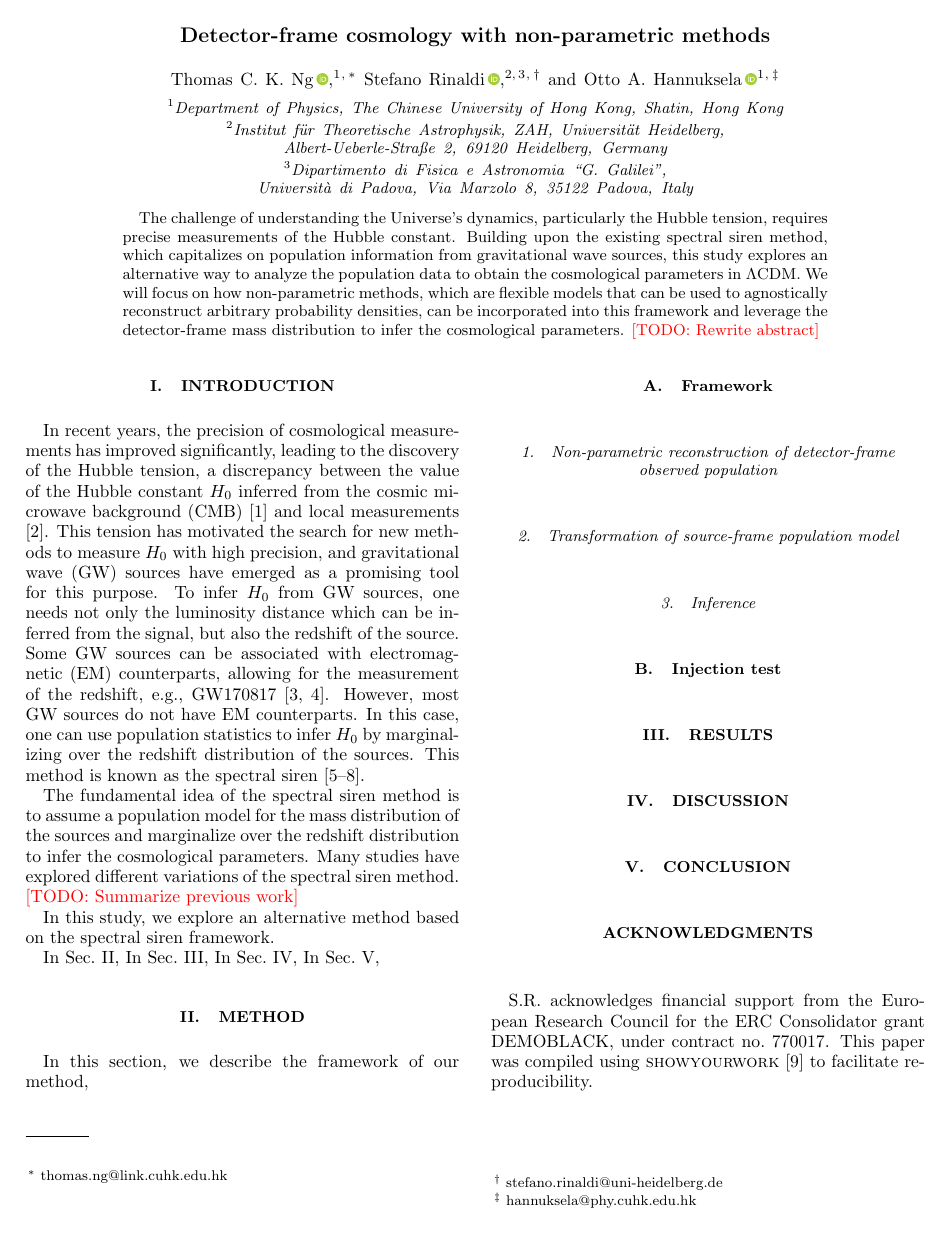
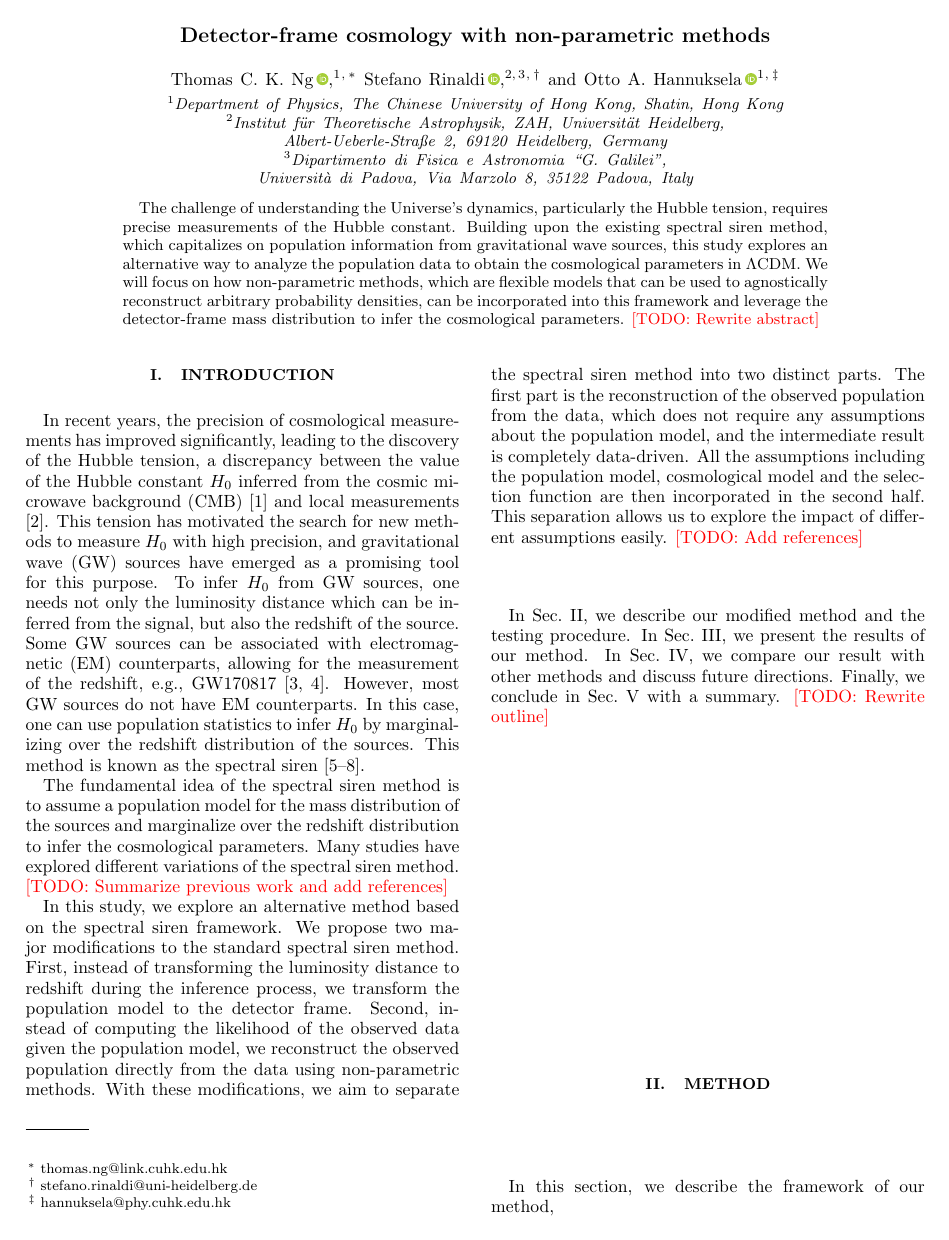
Before and after one commit to thomasckng/det-frame-cosmo-with-FIGARO, a LaTeX paper (src/tex/ms.tex): page 1 of 2. Compiled offline with pdfLaTeX; a LaTeX package or settings file that is missing is left out.

Commit message:
Add introduction

```diff
--- a/src/tex/ms.tex
+++ b/src/tex/ms.tex
@@ -58,16 +58,25 @@ This method is known as the spectral siren \citep{You:2020wju, Mastrogiovanni:20
 % Previous work
 The fundamental idea of the spectral siren method is to assume a population model for the mass distribution of the sources and marginalize over the redshift distribution to infer the cosmological parameters.
 Many studies have explored different variations of the spectral siren method.
-\todo{Summarize previous work}
+\todo{Summarize previous work and add references}
 
 % What's new?
 In this study, we explore an alternative method based on the spectral siren framework.
+We propose two major modifications to the standard spectral siren method.
+First, instead of transforming the luminosity distance to redshift during the inference process, we transform the population model to the detector frame.
+Second, instead of computing the likelihood of the observed data given the population model, we reconstruct the observed population directly from the data using non-parametric methods.
+With these modifications, we aim to separate the spectral siren method into two distinct parts.
+The first part is the reconstruction of the observed population from the data, which does not require any assumptions about the population model, and the intermediate result is completely data-driven.
+All the assumptions including the population model, cosmological model and the selection function are then incorporated in the second half.
+This separation allows us to explore the impact of different assumptions easily.
+\todo{Add references}
 
 % Section outline
-In Sec.~\ref{sec:method},
-In Sec.~\ref{sec:results},
-In Sec.~\ref{sec:discussion},
-In Sec.~\ref{sec:conclusion},
+In Sec.~\ref{sec:method}, we describe our modified method and the testing procedure.
+In Sec.~\ref{sec:results}, we present the results of our method.
+In Sec.~\ref{sec:discussion}, we compare our result with other methods and discuss future directions.
+Finally, we conclude in Sec.~\ref{sec:conclusion} with a summary.
+\todo{Rewrite outline}
 
 \section{Method}
 \label{sec:method}
```
